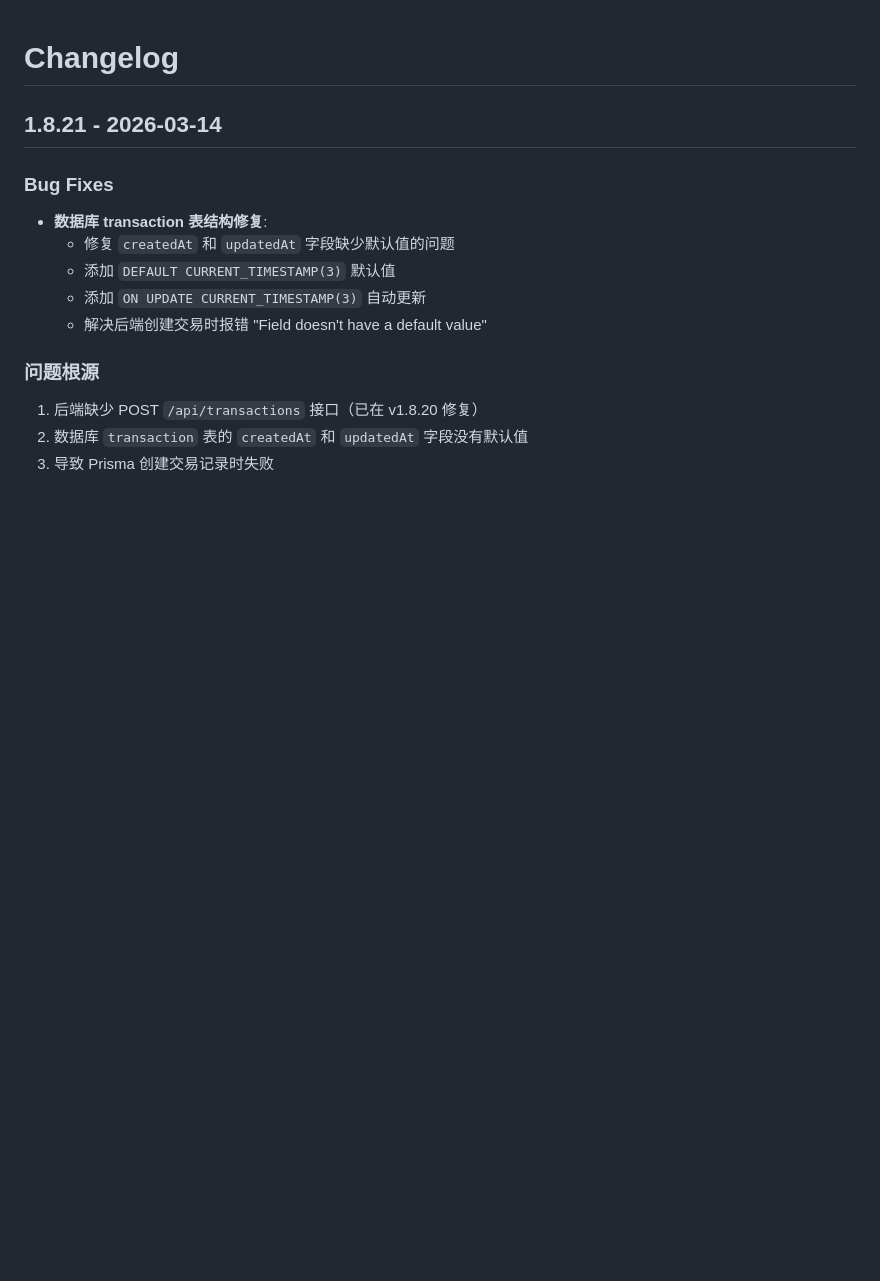
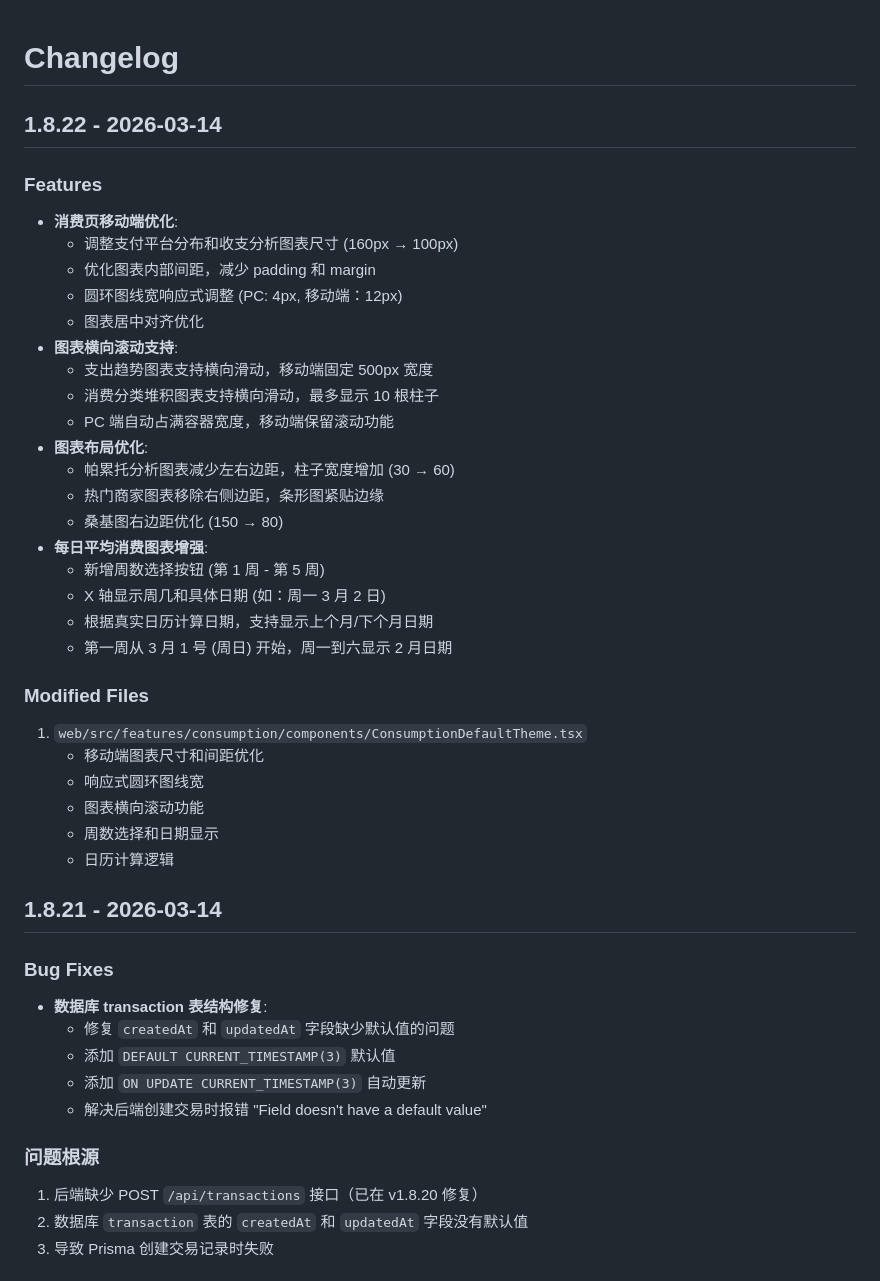
Before and after one commit to xingseven/openstar-StarAccounting, a Markdown page: CHANGELOG.md, the part around the change. GitHub-like rendering; blank space fills up the shorter version.

Commit message:
feat: 消费页移动端优化和图表功能增强 - 移动端图表尺寸调整 (160px → 100px) - 圆环图响应式线宽 (PC: 4px, 移动端：12px) - 支出趋势和消费分类堆积图表支持横向滚动 - 帕累托/热门商家/桑基图布局优化 - 每日平均消费新增周数选择和日期显示 - 根据真实日历计算周日期

```diff
--- a/CHANGELOG.md
+++ b/CHANGELOG.md
@@ -1,4 +1,34 @@
 # Changelog
+
+## 1.8.22 - 2026-03-14
+
+### Features
+- **消费页移动端优化**:
+  - 调整支付平台分布和收支分析图表尺寸 (160px → 100px)
+  - 优化图表内部间距，减少 padding 和 margin
+  - 圆环图线宽响应式调整 (PC: 4px, 移动端：12px)
+  - 图表居中对齐优化
+- **图表横向滚动支持**:
+  - 支出趋势图表支持横向滑动，移动端固定 500px 宽度
+  - 消费分类堆积图表支持横向滑动，最多显示 10 根柱子
+  - PC 端自动占满容器宽度，移动端保留滚动功能
+- **图表布局优化**:
+  - 帕累托分析图表减少左右边距，柱子宽度增加 (30 → 60)
+  - 热门商家图表移除右侧边距，条形图紧贴边缘
+  - 桑基图右边距优化 (150 → 80)
+- **每日平均消费图表增强**:
+  - 新增周数选择按钮 (第 1 周 - 第 5 周)
+  - X 轴显示周几和具体日期 (如：周一 3 月 2 日)
+  - 根据真实日历计算日期，支持显示上个月/下个月日期
+  - 第一周从 3 月 1 号 (周日) 开始，周一到六显示 2 月日期
+
+### Modified Files
+1. `web/src/features/consumption/components/ConsumptionDefaultTheme.tsx`
+   - 移动端图表尺寸和间距优化
+   - 响应式圆环图线宽
+   - 图表横向滚动功能
+   - 周数选择和日期显示
+   - 日历计算逻辑
 
 ## 1.8.21 - 2026-03-14
 
```
